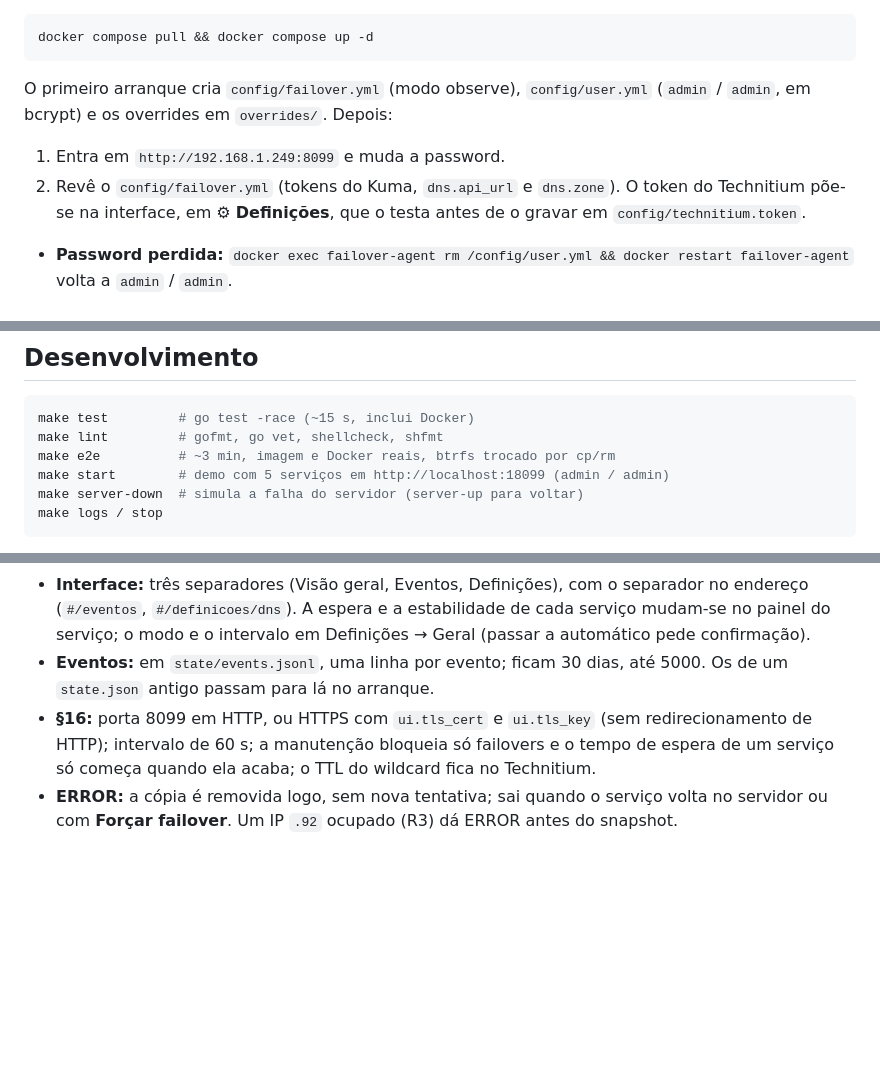
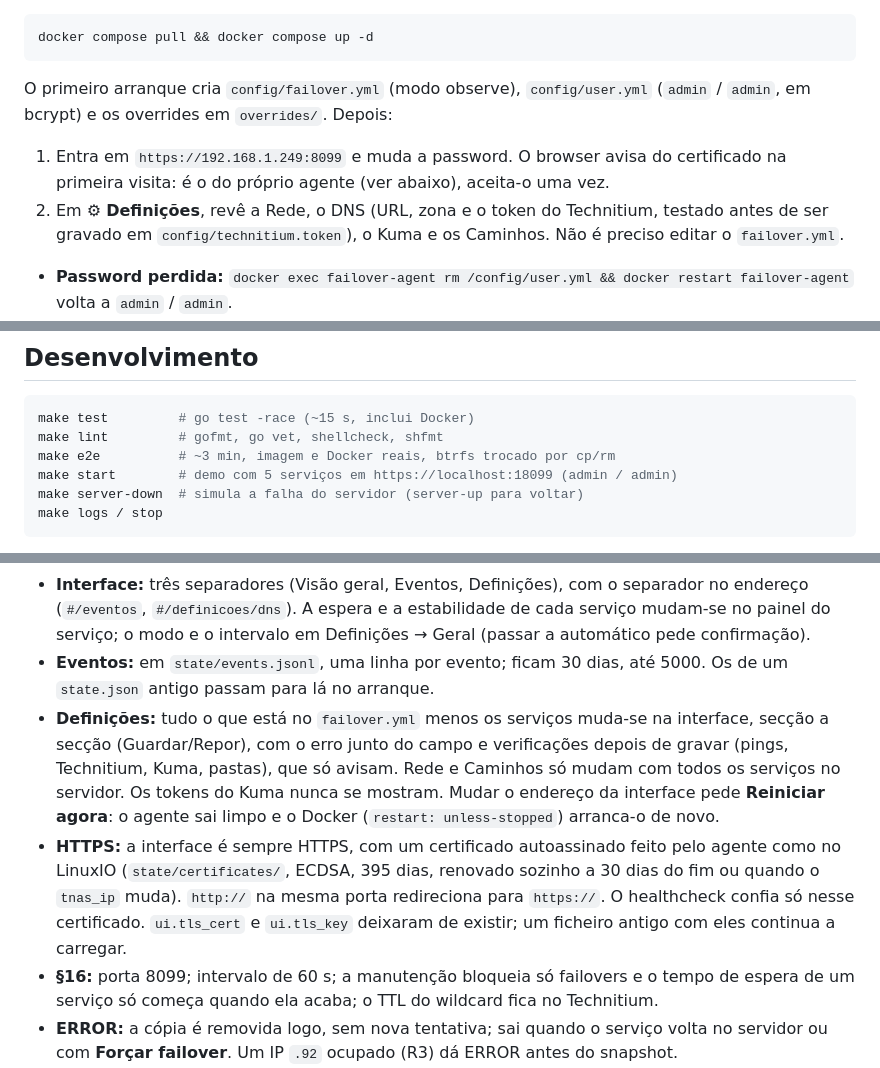
Before and after one commit to mordilloSan/homelab, a Markdown page: README.md, 3 parts joined by grey strips. Rendered like a GitHub page; blank space fills up the shorter version.

Commit message:
README for part B
Co-Authored-By: Claude Opus 5.5 <noreply@anthropic.com>

````diff
--- a/README.md
+++ b/README.md
@@ -14,8 +14,8 @@ docker compose pull && docker compose up -d
 
 O primeiro arranque cria `config/failover.yml` (modo observe), `config/user.yml` (`admin` / `admin`, em bcrypt) e os overrides em `overrides/`. Depois:
 
-1. Entra em `http://192.168.1.249:8099` e muda a password.
-2. Revê o `config/failover.yml` (tokens do Kuma, `dns.api_url` e `dns.zone`). O token do Technitium põe-se na interface, em ⚙ **Definições**, que o testa antes de o gravar em `config/technitium.token`.
+1. Entra em `https://192.168.1.249:8099` e muda a password. O browser avisa do certificado na primeira visita: é o do próprio agente (ver abaixo), aceita-o uma vez.
+2. Em ⚙ **Definições**, revê a Rede, o DNS (URL, zona e o token do Technitium, testado antes de ser gravado em `config/technitium.token`), o Kuma e os Caminhos. Não é preciso editar o `failover.yml`.
 
 - **Password perdida:** `docker exec failover-agent rm /config/user.yml && docker restart failover-agent` volta a `admin` / `admin`.
 - **Atualizar:** tag nova e `docker compose pull && docker compose up -d`. A versão instalada: `docker compose run --rm failover-agent version`.
@@ -36,7 +36,7 @@ Antes de ligar, confirma nos composes do servidor: o ML do Immich chama-se `immi
 make test         # go test -race (~15 s, inclui Docker)
 make lint         # gofmt, go vet, shellcheck, shfmt
 make e2e          # ~3 min, imagem e Docker reais, btrfs trocado por cp/rm
-make start        # demo com 5 serviços em http://localhost:18099 (admin / admin)
+make start        # demo com 5 serviços em https://localhost:18099 (admin / admin)
 make server-down  # simula a falha do servidor (server-up para voltar)
 make logs / stop
 ```
@@ -51,7 +51,9 @@ O `e2e` e o `start` partilham containers: não corras os dois ao mesmo tempo. S
 - **Sessão:** sai sozinha após 30 min sem atividade.
 - **Interface:** três separadores (Visão geral, Eventos, Definições), com o separador no endereço (`#/eventos`, `#/definicoes/dns`). A espera e a estabilidade de cada serviço mudam-se no painel do serviço; o modo e o intervalo em Definições → Geral (passar a automático pede confirmação).
 - **Eventos:** em `state/events.jsonl`, uma linha por evento; ficam 30 dias, até 5000. Os de um `state.json` antigo passam para lá no arranque.
-- **§16:** porta 8099 em HTTP, ou HTTPS com `ui.tls_cert` e `ui.tls_key` (sem redirecionamento de HTTP); intervalo de 60 s; a manutenção bloqueia só failovers e o tempo de espera de um serviço só começa quando ela acaba; o TTL do wildcard fica no Technitium.
+- **Definições:** tudo o que está no `failover.yml` menos os serviços muda-se na interface, secção a secção (Guardar/Repor), com o erro junto do campo e verificações depois de gravar (pings, Technitium, Kuma, pastas), que só avisam. Rede e Caminhos só mudam com todos os serviços no servidor. Os tokens do Kuma nunca se mostram. Mudar o endereço da interface pede **Reiniciar agora**: o agente sai limpo e o Docker (`restart: unless-stopped`) arranca-o de novo.
+- **HTTPS:** a interface é sempre HTTPS, com um certificado autoassinado feito pelo agente como no LinuxIO (`state/certificates/`, ECDSA, 395 dias, renovado sozinho a 30 dias do fim ou quando o `tnas_ip` muda). `http://` na mesma porta redireciona para `https://`. O healthcheck confia só nesse certificado. `ui.tls_cert` e `ui.tls_key` deixaram de existir; um ficheiro antigo com eles continua a carregar.
+- **§16:** porta 8099; intervalo de 60 s; a manutenção bloqueia só failovers e o tempo de espera de um serviço só começa quando ela acaba; o TTL do wildcard fica no Technitium.
 - **ERROR:** a cópia é removida logo, sem nova tentativa; sai quando o serviço volta no servidor ou com **Forçar failover**. Um IP `.92` ocupado (R3) dá ERROR antes do snapshot.
 - **Caso 2.3:** um failover em curso continua.
 - **`down`:** sempre `docker compose -p failover-<svc> down -v`, funciona sem snapshot e descarta volumes com nome (O3).
````
